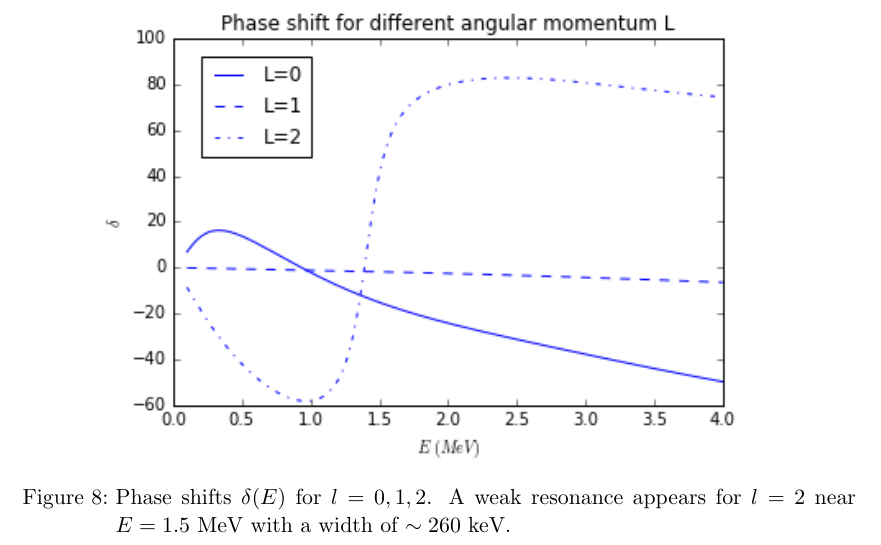
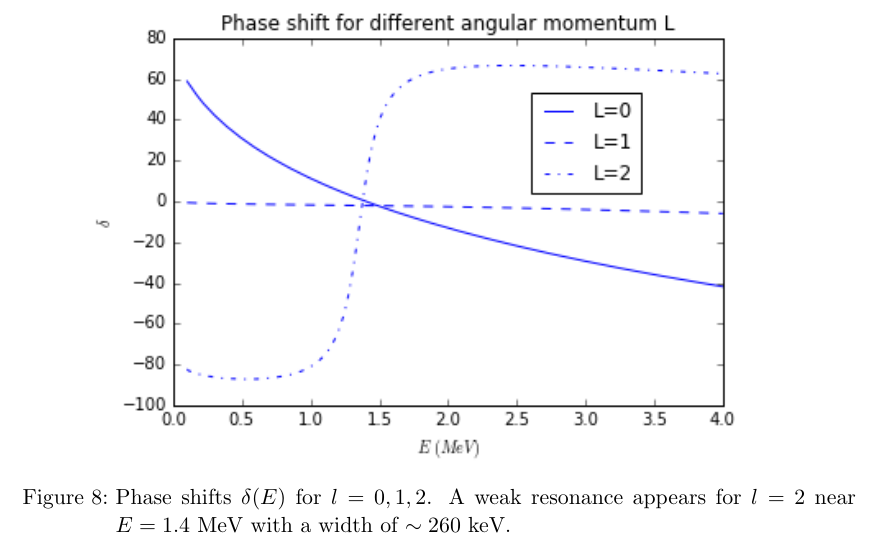
Before and after one commit to dudeman4/PHY982, a LaTeX problem sheet (HW1/writeup_30jan/writeup.tex): part of page 8 of 9, cut so that both start at the same text. Compiled offline with pdfLaTeX.

Commit message:
added tweaked phase shift plot

```diff
--- a/HW1/writeup_30jan/writeup.tex
+++ b/HW1/writeup_30jan/writeup.tex
@@ -163,7 +163,7 @@ Figure~\ref{fig:phase} plots the phase shifts $\delta(E)$ for $l=0,1,2$ over the
 \begin{figure}
 \centering
 	\includegraphics[width=0.85\textwidth]{figures/phase.png}
-	\caption{Phase shifts $\delta(E)$ for $l=0,1,2$. A weak resonance appears for $l=2$ near $E=1.5$ MeV with a width of $\sim 260$ keV.}
+	\caption{Phase shifts $\delta(E)$ for $l=0,1,2$. A weak resonance appears for $l=2$ near $E=1.4$ MeV with a width of $\sim 260$ keV.}
 	\label{fig:phase}
 \end{figure}
 
```
Also changed, not shown: HW1/writeup_30jan/figures/phase.png, HW1/writeup_30jan/writeup.pdf.
